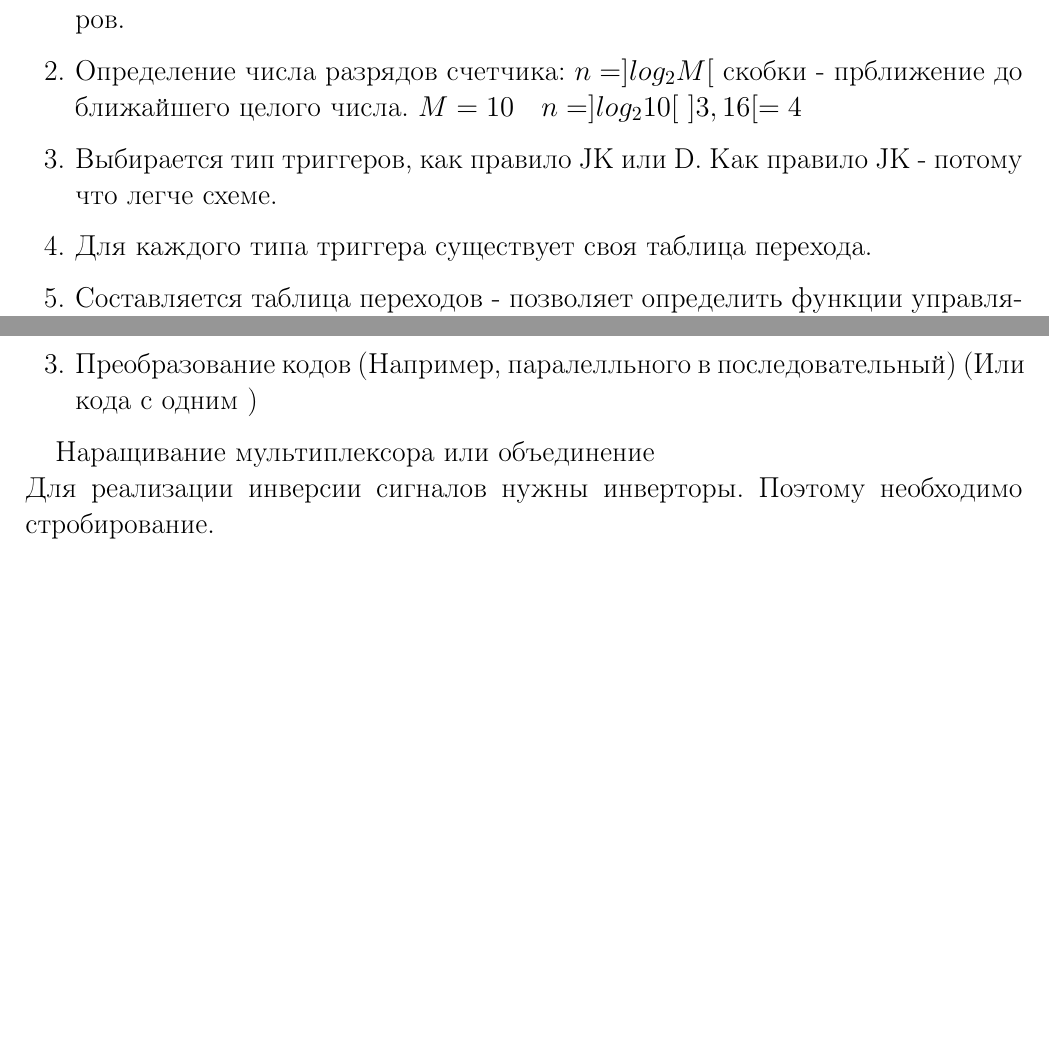
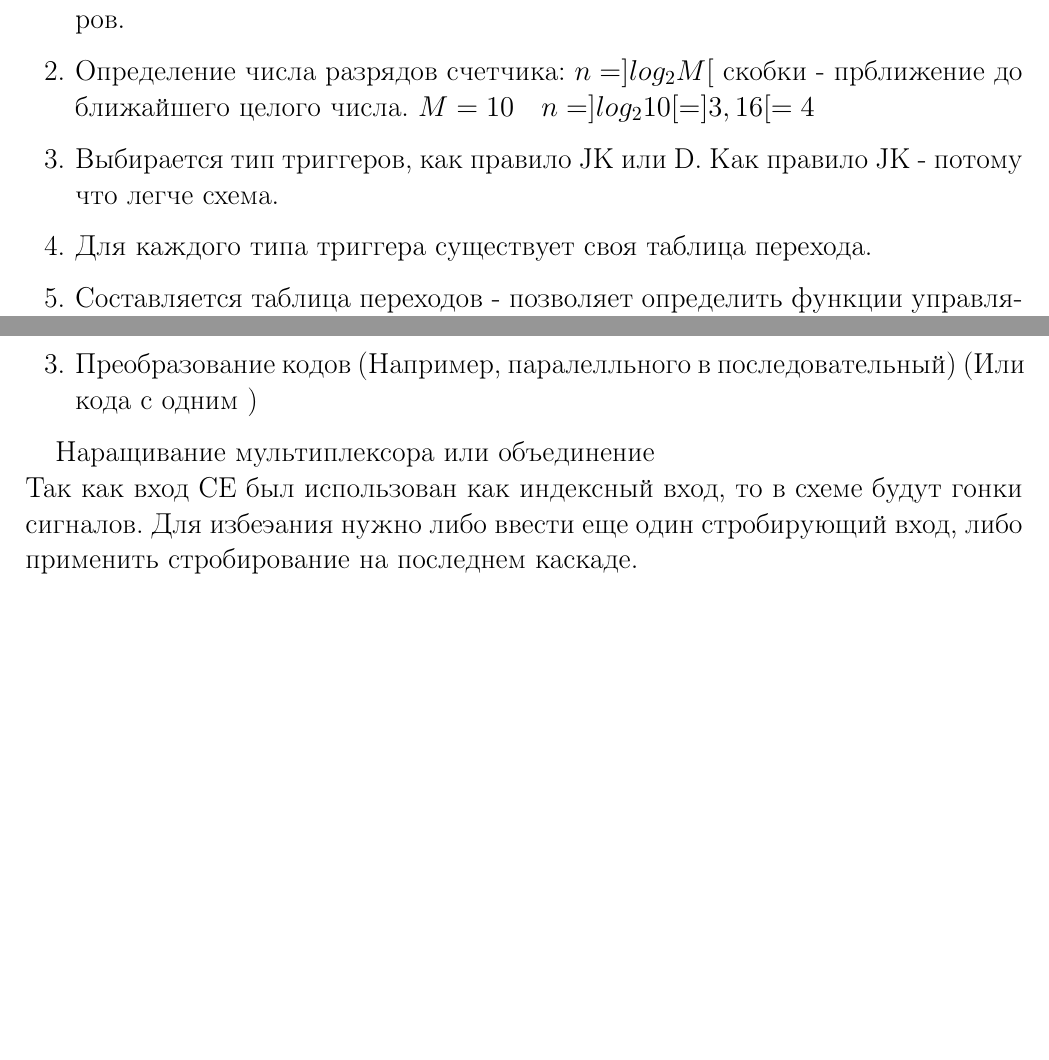
Before and after one commit to Egrlove/LECTURES, a LaTeX document (Schemota/Schema.tex, which reads Schemota/lect11.tex, Schemota/lect12.tex): two parts of pages 47 and 53 of 59 before the commit and two parts of pages 47 and 53 of 60 after it, joined at a grey line, cut so that both start at the same text, the shorter picture padded with empty space. Compiled offline with pdfLaTeX.

Commit message:
Scheme changes

```diff
--- a/Schemota/lect11.tex
+++ b/Schemota/lect11.tex
@@ -32,9 +32,9 @@ $T > \frac{1}{t_cr}$\\
 \begin{enumerate}
   \item В синхронных счетчиках входный сигнал подается на входы С всех триггеров.
   \item Определение числа разрядов счетчика: $n = ]log_2 M[$ скобки - прближение до ближайшего целого числа.
-  $M =10 \quad n = ]log_2 10 [~]3,16[ = 4 $
+  $M =10 \quad n = ]log_2 10 [ = ]3,16[ = 4 $
   \item Выбирается тип триггеров, как правило JK или D.
-  Как правило JK - потому что легче схеме.
+  Как правило JK - потому что легче схема.
   \item Для каждого типа триггера существует своя таблица перехода.
   \item Составляется таблица переходов - позволяет определить функции управляющих сигналов для входов J,K всех триггеров в виде:
   $ J_i^t = f_i(Q_4,Q_3,Q_2,Q_1)^t$  $ K_i^t = \phi_i(Q_4,Q_3,Q_2,Q_1)^t$
--- a/Schemota/lect12.tex
+++ b/Schemota/lect12.tex
@@ -86,7 +86,10 @@ MX или MUX.\\
 
 
 Наращивание  мультиплексора или объединение\\
-Для реализации инверсии сигналов нужны инверторы. Поэтому необходимо стробирование.\\
+Так как вход CE был использован как индексный вход, то в схеме будут гонки сигналов.
+Для избеэания нужно либо ввести еще один стробирующий вход, либо применить стробирование на последнем каскаде.\\
+% Для реализации инверсии сигналов нужны инверторы. Поэтому необходимо стробирование.\\
+\includegraphics[width=\linewidth]{58}\\
 
 Применение мультиплексоров.\\
 Так как каждму адресу соответсвует только один информационный вход,
```
Also changed, not shown: Schemota/pictures/58.jpg (added), Schemota/pictures/59.jpg (added), Schemota/lect11.tex (1 more changed lines).
